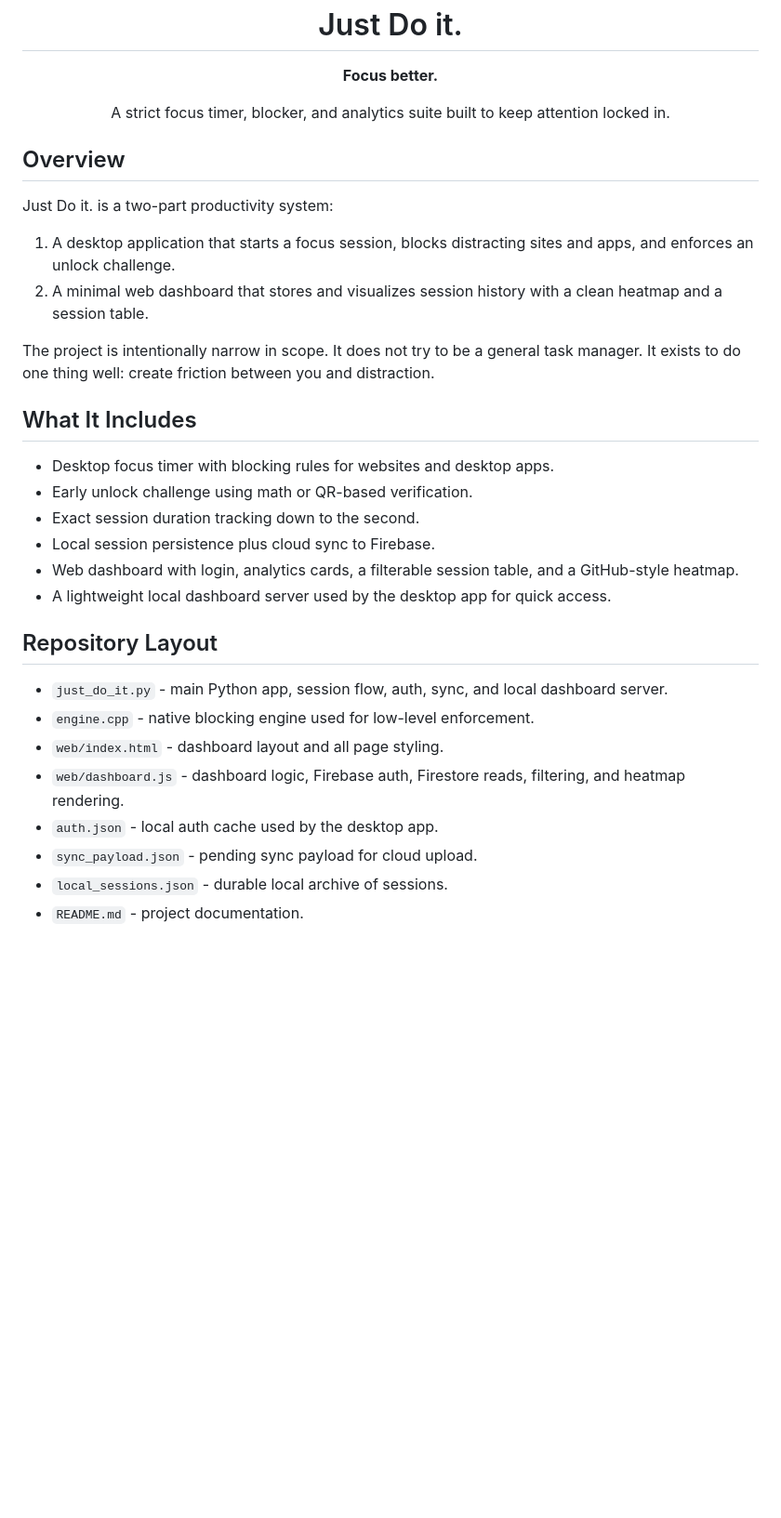
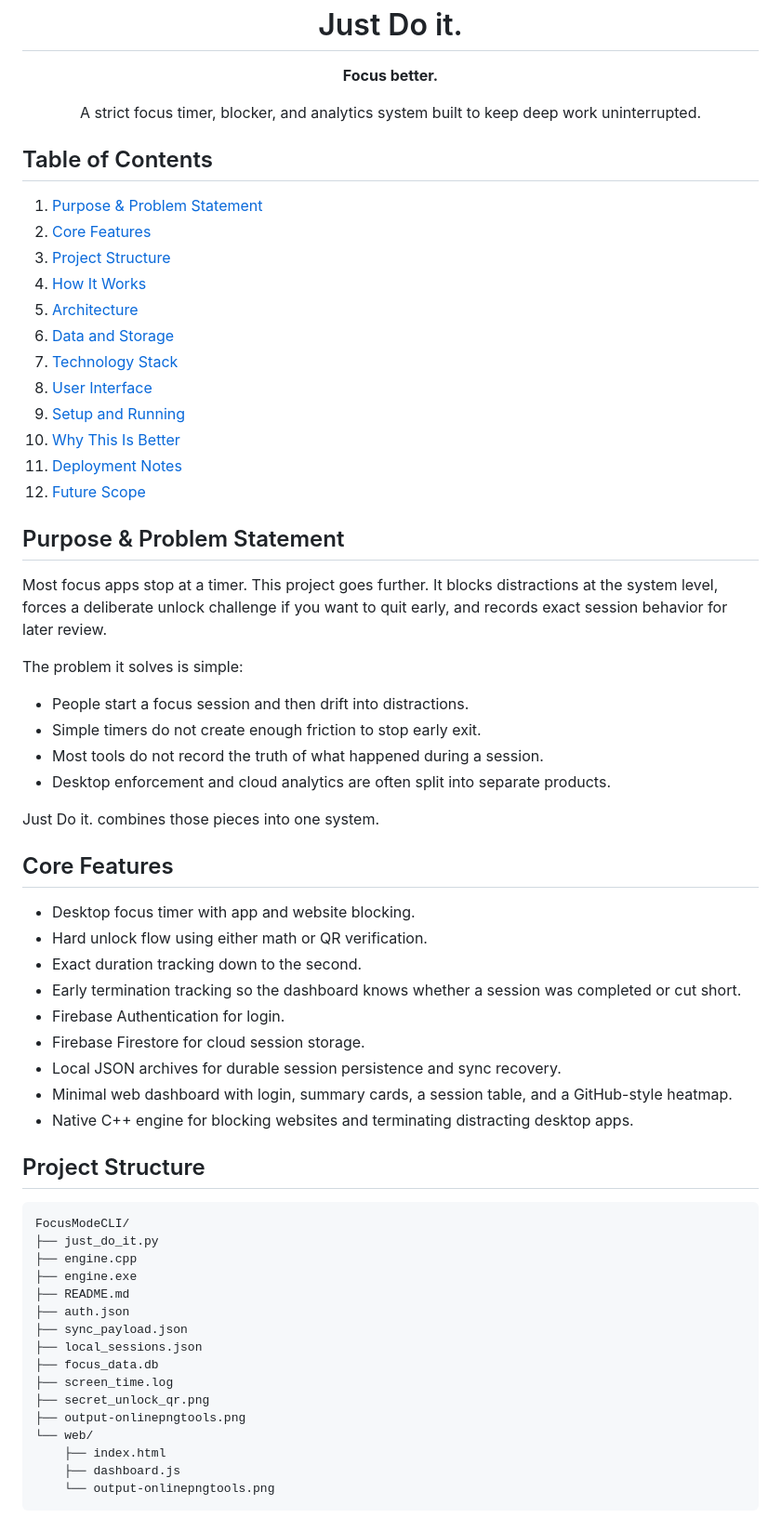
Before and after one commit to letsjoyn/just-do-it, a Markdown page: README.md, the part around one of its changes. Shown at 93% size. GitHub-like rendering; blank space fills up the shorter version.

Commit message:
docs: rewrite README with project architecture and flow

````diff
--- a/README.md
+++ b/README.md
@@ -1,33 +1,67 @@
 <div align="center">
   <h1>Just Do it.</h1>
   <p><strong>Focus better.</strong></p>
-  <p>A strict focus timer, blocker, and analytics suite built to keep attention locked in.</p>
+  <p>A strict focus timer, blocker, and analytics system built to keep deep work uninterrupted.</p>
 </div>
 
-## Overview
-Just Do it. is a two-part productivity system:
+## Table of Contents
 
-1. A desktop application that starts a focus session, blocks distracting sites and apps, and enforces an unlock challenge.
-2. A minimal web dashboard that stores and visualizes session history with a clean heatmap and a session table.
+1. [Purpose & Problem Statement](#purpose--problem-statement)
+2. [Core Features](#core-features)
+3. [Project Structure](#project-structure)
+4. [How It Works](#how-it-works)
+5. [Architecture](#architecture)
+6. [Data and Storage](#data-and-storage)
+7. [Technology Stack](#technology-stack)
+8. [User Interface](#user-interface)
+9. [Setup and Running](#setup-and-running)
+10. [Why This Is Better](#why-this-is-better)
+11. [Deployment Notes](#deployment-notes)
+12. [Future Scope](#future-scope)
 
-The project is intentionally narrow in scope. It does not try to be a general task manager. It exists to do one thing well: create friction between you and distraction.
+## Purpose & Problem Statement
 
-## What It Includes
+Most focus apps stop at a timer. This project goes further. It blocks distractions at the system level, forces a deliberate unlock challenge if you want to quit early, and records exact session behavior for later review.
 
-- Desktop focus timer with blocking rules for websites and desktop apps.
-- Early unlock challenge using math or QR-based verification.
-- Exact session duration tracking down to the second.
-- Local session persistence plus cloud sync to Firebase.
-- Web dashboard with login, analytics cards, a filterable session table, and a GitHub-style heatmap.
-- A lightweight local dashboard server used by the desktop app for quick access.
+The problem it solves is simple:
 
-## Repository Layout
+- People start a focus session and then drift into distractions.
+- Simple timers do not create enough friction to stop early exit.
+- Most tools do not record the truth of what happened during a session.
+- Desktop enforcement and cloud analytics are often split into separate products.
 
-- `just_do_it.py` - main Python app, session flow, auth, sync, and local dashboard server.
-- `engine.cpp` - native blocking engine used for low-level enforcement.
-- `web/index.html` - dashboard layout and all page styling.
-- `web/dashboard.js` - dashboard logic, Firebase auth, Firestore reads, filtering, and heatmap rendering.
-- `auth.json` - local auth cache used by the desktop app.
-- `sync_payload.json` - pending sync payload for cloud upload.
-- `local_sessions.json` - durable local archive of sessions.
-- `README.md` - project documentation.
+Just Do it. combines those pieces into one system.
+
+## Core Features
+
+- Desktop focus timer with app and website blocking.
+- Hard unlock flow using either math or QR verification.
+- Exact duration tracking down to the second.
+- Early termination tracking so the dashboard knows whether a session was completed or cut short.
+- Firebase Authentication for login.
+- Firebase Firestore for cloud session storage.
+- Local JSON archives for durable session persistence and sync recovery.
+- Minimal web dashboard with login, summary cards, a session table, and a GitHub-style heatmap.
+- Native C++ engine for blocking websites and terminating distracting desktop apps.
+
+## Project Structure
+
+```text
+FocusModeCLI/
+├── just_do_it.py
+├── engine.cpp
+├── engine.exe
+├── README.md
+├── auth.json
+├── sync_payload.json
+├── local_sessions.json
+├── focus_data.db
+├── screen_time.log
+├── secret_unlock_qr.png
+├── output-onlinepngtools.png
+└── web/
+    ├── index.html
+    ├── dashboard.js
+    └── output-onlinepngtools.png
+```
+
````
Also changed, not shown: other parts of README.md (+227 -85 lines).
